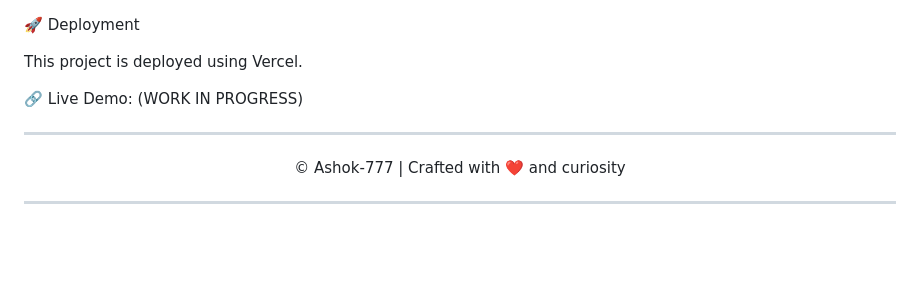
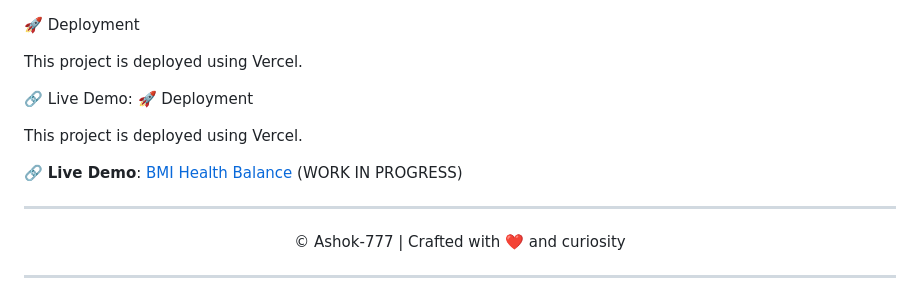
Before and after one commit to Ashok-777/BMI-Health-Balance, a Markdown page: README.md, the part around the change. Rendered like a GitHub page; blank space fills up the shorter version.

```diff
--- a/README.md
+++ b/README.md
@@ -183,7 +183,11 @@ The project will open automatically in your browser and reload on changes.
 
 This project is deployed using Vercel.
 
-🔗 Live Demo: (WORK IN PROGRESS)
+🔗 Live Demo: 🚀 Deployment
+
+This project is deployed using Vercel.
+
+🔗 **Live Demo**: [BMI Health Balance](https://bmi-health-balance.vercel.app/) (WORK IN PROGRESS)
 
 ---
 
```
